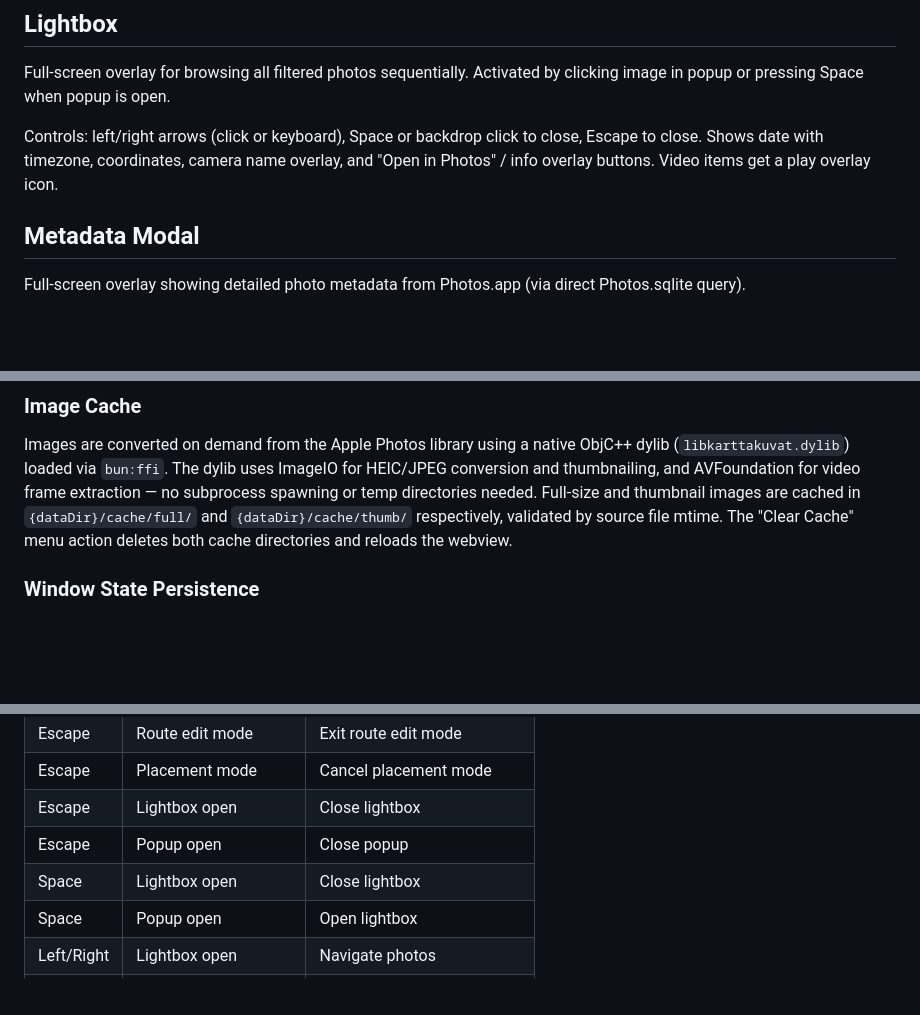
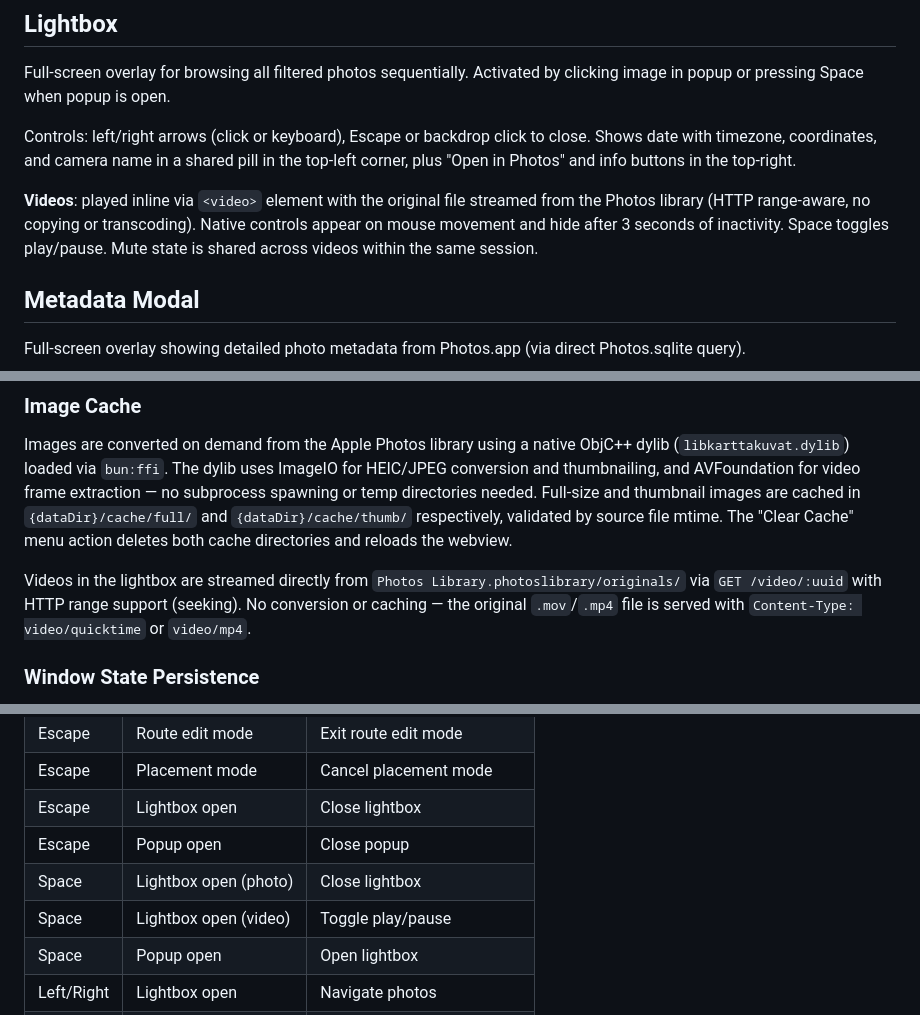
Before and after one commit to heikki/karttakuvat, a Markdown page: docs/app.md, 3 parts joined by grey strips. GitHub-like rendering; blank space fills up the shorter version.

Commit message:
Update diary and docs: video playback, lightbox improvements
Co-Authored-By: Claude Sonnet 4.6 <noreply@anthropic.com>

```diff
--- a/docs/app.md
+++ b/docs/app.md
@@ -180,7 +180,9 @@ Pending edits are reflected immediately on the map (markers move to new position
 
 Full-screen overlay for browsing all filtered photos sequentially. Activated by clicking image in popup or pressing Space when popup is open.
 
-Controls: left/right arrows (click or keyboard), Space or backdrop click to close, Escape to close. Shows date with timezone, coordinates, camera name overlay, and "Open in Photos" / info overlay buttons. Video items get a play overlay icon.
+Controls: left/right arrows (click or keyboard), Escape or backdrop click to close. Shows date with timezone, coordinates, and camera name in a shared pill in the top-left corner, plus "Open in Photos" and info buttons in the top-right.
+
+**Videos**: played inline via `<video>` element with the original file streamed from the Photos library (HTTP range-aware, no copying or transcoding). Native controls appear on mouse movement and hide after 3 seconds of inactivity. Space toggles play/pause. Mute state is shared across videos within the same session.
 
 ## Metadata Modal
 
@@ -365,6 +367,8 @@ On startup (production only), the app backs up album data to iCloud Drive at `~/
 
 Images are converted on demand from the Apple Photos library using a native ObjC++ dylib (`libkarttakuvat.dylib`) loaded via `bun:ffi`. The dylib uses ImageIO for HEIC/JPEG conversion and thumbnailing, and AVFoundation for video frame extraction — no subprocess spawning or temp directories needed. Full-size and thumbnail images are cached in `{dataDir}/cache/full/` and `{dataDir}/cache/thumb/` respectively, validated by source file mtime. The "Clear Cache" menu action deletes both cache directories and reloads the webview.
 
+Videos in the lightbox are streamed directly from `Photos Library.photoslibrary/originals/` via `GET /video/:uuid` with HTTP range support (seeking). No conversion or caching — the original `.mov`/`.mp4` file is served with `Content-Type: video/quicktime` or `video/mp4`.
+
 ### Window State Persistence
 
 Window position and size are saved to the `settings` table in `app.db` (key `window`) on move/resize (debounced 500ms) and restored on launch.
@@ -392,7 +396,8 @@ Dev builds use `data/` in the project root. Installed builds use `~/Library/Appl
 | Escape     | Placement mode      | Cancel placement mode          |
 | Escape     | Lightbox open       | Close lightbox                 |
 | Escape     | Popup open          | Close popup                    |
-| Space      | Lightbox open       | Close lightbox                 |
+| Space      | Lightbox open (photo) | Close lightbox               |
+| Space      | Lightbox open (video) | Toggle play/pause            |
 | Space      | Popup open          | Open lightbox                  |
 | Left/Right | Lightbox open       | Navigate photos                |
 | Left/Right | Popup open          | Navigate photos (all filtered) |
```
Also changed, not shown: docs/diary.md (+13 -5 lines).
